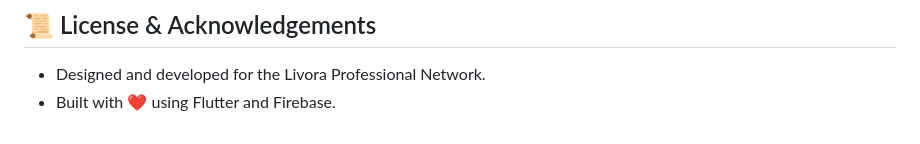
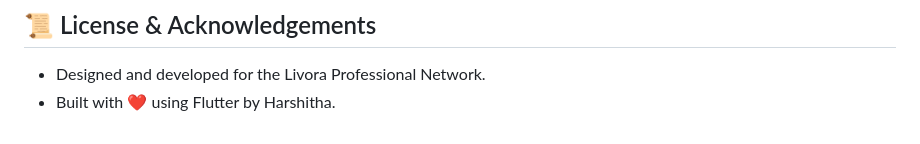
Before and after one commit to HarshithaSrikakolapu/Livora, a Markdown page: README.md, the part around the change. Drawn GitHub-style.

Commit message:
Update project description in README

```diff
--- a/README.md
+++ b/README.md
@@ -91,4 +91,4 @@ Follow these steps to run Livora locally.
 ## 📜 License & Acknowledgements
 
 - Designed and developed for the Livora Professional Network.
-- Built with ❤️ using Flutter and Firebase.
+- Built with ❤️ using Flutter by Harshitha.
```
